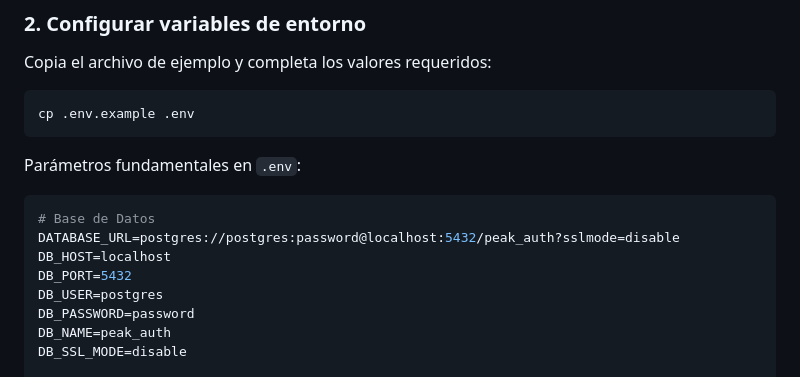
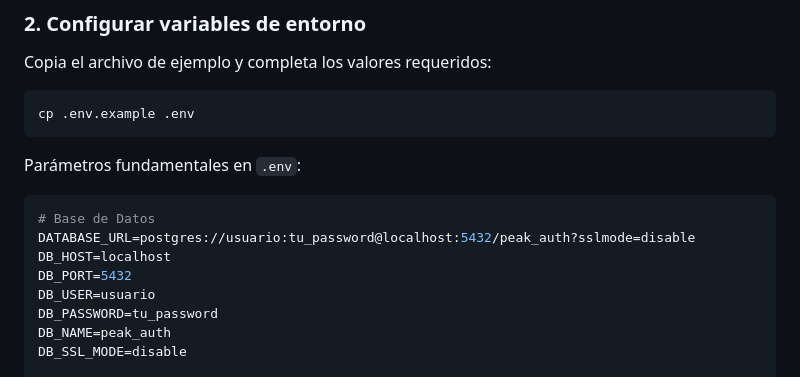
Before and after one commit to brunotarditi/peak-auth, a Markdown page: README.md, the part around the change. Drawn GitHub-style.

Commit message:
docs: sanitize database placeholder credentials in README

````diff
--- a/README.md
+++ b/README.md
@@ -113,11 +113,11 @@ Parámetros fundamentales en `.env`:
 
 ```env
 # Base de Datos
-DATABASE_URL=postgres://postgres:password@localhost:5432/peak_auth?sslmode=disable
+DATABASE_URL=postgres://usuario:tu_password@localhost:5432/peak_auth?sslmode=disable
 DB_HOST=localhost
 DB_PORT=5432
-DB_USER=postgres
-DB_PASSWORD=password
+DB_USER=usuario
+DB_PASSWORD=tu_password
 DB_NAME=peak_auth
 DB_SSL_MODE=disable
 
````
